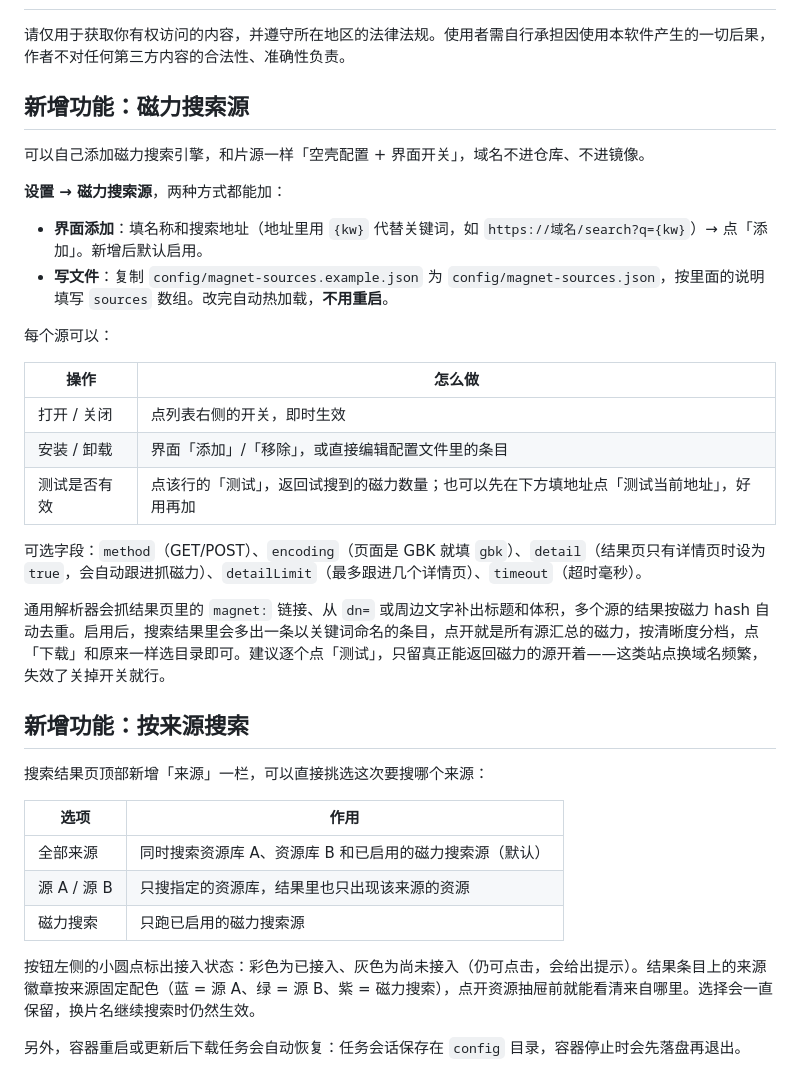
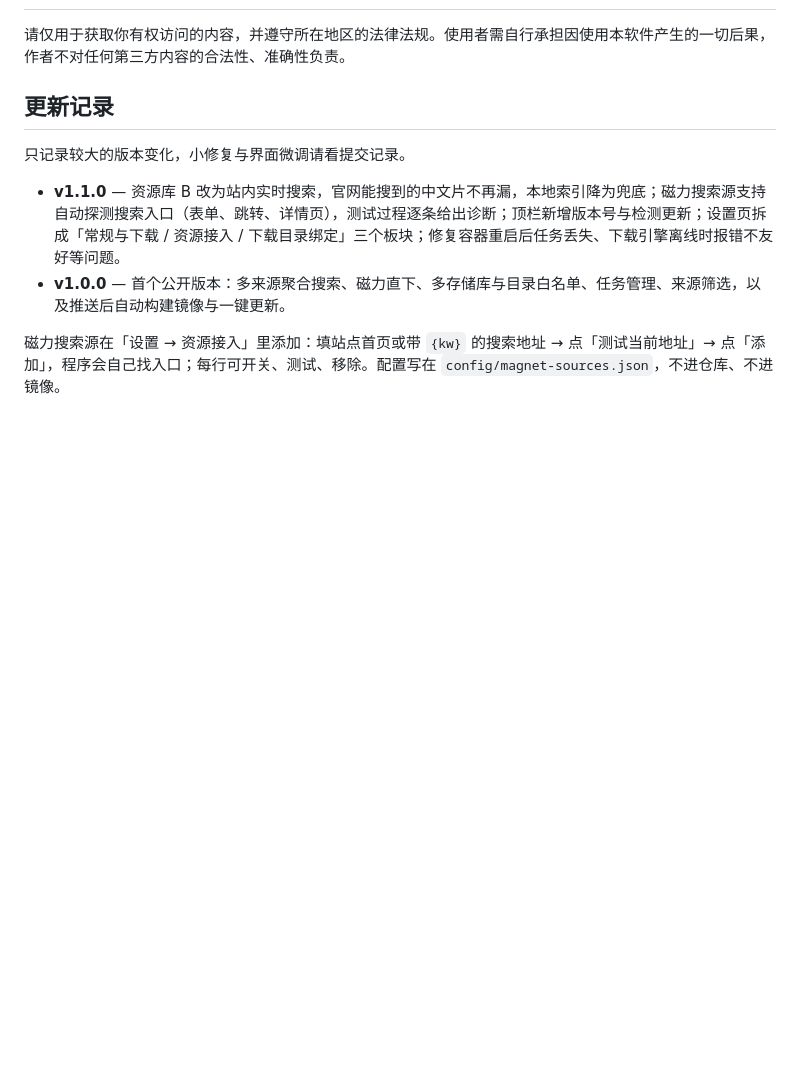
Before and after one commit to lzp1314/nas-media-downloader, a Markdown page: README.md, the part around one of its changes. GitHub-like rendering; blank space fills up the shorter version.

```diff
--- a/README.md
+++ b/README.md
@@ -186,37 +187,11 @@ nas-media-downloader/
 
 请仅用于获取你有权访问的内容，并遵守所在地区的法律法规。使用者需自行承担因使用本软件产生的一切后果，作者不对任何第三方内容的合法性、准确性负责。
 
-## 新增功能：磁力搜索源
+## 更新记录
 
-可以自己添加磁力搜索引擎，和片源一样「空壳配置 + 界面开关」，域名不进仓库、不进镜像。
+只记录较大的版本变化，小修复与界面微调请看提交记录。
 
-**设置 → 磁力搜索源**，两种方式都能加：
+- **v1.1.0** — 资源库 B 改为站内实时搜索，官网能搜到的中文片不再漏，本地索引降为兜底；磁力搜索源支持自动探测搜索入口（表单、跳转、详情页），测试过程逐条给出诊断；顶栏新增版本号与检测更新；设置页拆成「常规与下载 / 资源接入 / 下载目录绑定」三个板块；修复容器重启后任务丢失、下载引擎离线时报错不友好等问题。
+- **v1.0.0** — 首个公开版本：多来源聚合搜索、磁力直下、多存储库与目录白名单、任务管理、来源筛选，以及推送后自动构建镜像与一键更新。
 
-- **界面添加**：填名称和搜索地址（地址里用 `{kw}` 代替关键词，如 `https://域名/search?q={kw}`）→ 点「添加」。新增后默认启用。
-- **写文件**：复制 `config/magnet-sources.example.json` 为 `config/magnet-sources.json`，按里面的说明填写 `sources` 数组。改完自动热加载，**不用重启**。
-
-每个源可以：
-
-| 操作 | 怎么做 |
-|---|---|
-| 打开 / 关闭 | 点列表右侧的开关，即时生效 |
-| 安装 / 卸载 | 界面「添加」/「移除」，或直接编辑配置文件里的条目 |
-| 测试是否有效 | 点该行的「测试」，返回试搜到的磁力数量；也可以先在下方填地址点「测试当前地址」，好用再加 |
-
-可选字段：`method`（GET/POST）、`encoding`（页面是 GBK 就填 `gbk`）、`detail`（结果页只有详情页时设为 `true`，会自动跟进抓磁力）、`detailLimit`（最多跟进几个详情页）、`timeout`（超时毫秒）。
-
-通用解析器会抓结果页里的 `magnet:` 链接、从 `dn=` 或周边文字补出标题和体积，多个源的结果按磁力 hash 自动去重。启用后，搜索结果里会多出一条以关键词命名的条目，点开就是所有源汇总的磁力，按清晰度分档，点「下载」和原来一样选目录即可。建议逐个点「测试」，只留真正能返回磁力的源开着——这类站点换域名频繁，失效了关掉开关就行。
-
-## 新增功能：按来源搜索
-
-搜索结果页顶部新增「来源」一栏，可以直接挑选这次要搜哪个来源：
-
-| 选项 | 作用 |
-|---|---|
-| 全部来源 | 同时搜索资源库 A、资源库 B 和已启用的磁力搜索源（默认） |
-| 源 A / 源 B | 只搜指定的资源库，结果里也只出现该来源的资源 |
-| 磁力搜索 | 只跑已启用的磁力搜索源 |
-
-按钮左侧的小圆点标出接入状态：彩色为已接入、灰色为尚未接入（仍可点击，会给出提示）。结果条目上的来源徽章按来源固定配色（蓝 = 源 A、绿 = 源 B、紫 = 磁力搜索），点开资源抽屉前就能看清来自哪里。选择会一直保留，换片名继续搜索时仍然生效。
-
-另外，容器重启或更新后下载任务会自动恢复：任务会话保存在 `config` 目录，容器停止时会先落盘再退出。
+磁力搜索源在「设置 → 资源接入」里添加：填站点首页或带 `{kw}` 的搜索地址 → 点「测试当前地址」→ 点「添加」，程序会自己找入口；每行可开关、测试、移除。配置写在 `config/magnet-sources.json`，不进仓库、不进镜像。
```
Also changed, not shown: other parts of README.md (+3 -2 lines), docs/shot-settings.png, 9 other files.
